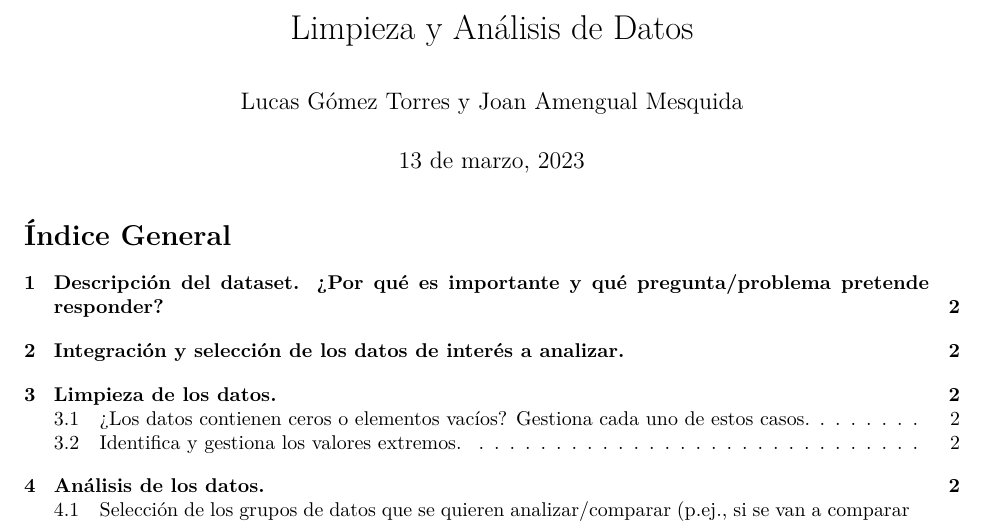
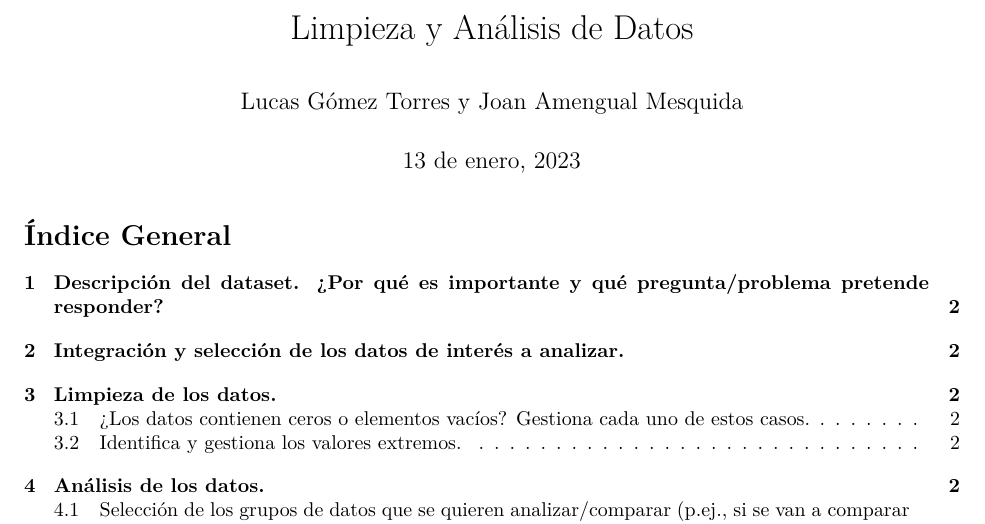
Before and after one commit to LucasGomezTorres/Limpieza_Analisis_Datos, an R Markdown document (source/Limpieza_Analisis_Datos.Rmd): part of page 1 of 3, cut so that both start at the same text. The pictures show the output file source/Limpieza_Analisis_Datos.pdf that the author committed with the source.

Commit message:
fecha correcta

```diff
--- a/source/Limpieza_Analisis_Datos.Rmd
+++ b/source/Limpieza_Analisis_Datos.Rmd
@@ -1,7 +1,7 @@
 ---
 title: "Limpieza y Análisis de Datos"
 author: "Lucas Gómez Torres y Joan Amengual Mesquida"
-date: "13 de marzo, 2023"
+date: "13 de enero, 2023"
 header-includes:
    - \renewcommand{\contentsname}{Índice General}
 output:
```
Also changed, not shown: source/Limpieza_Analisis_Datos.pdf.
